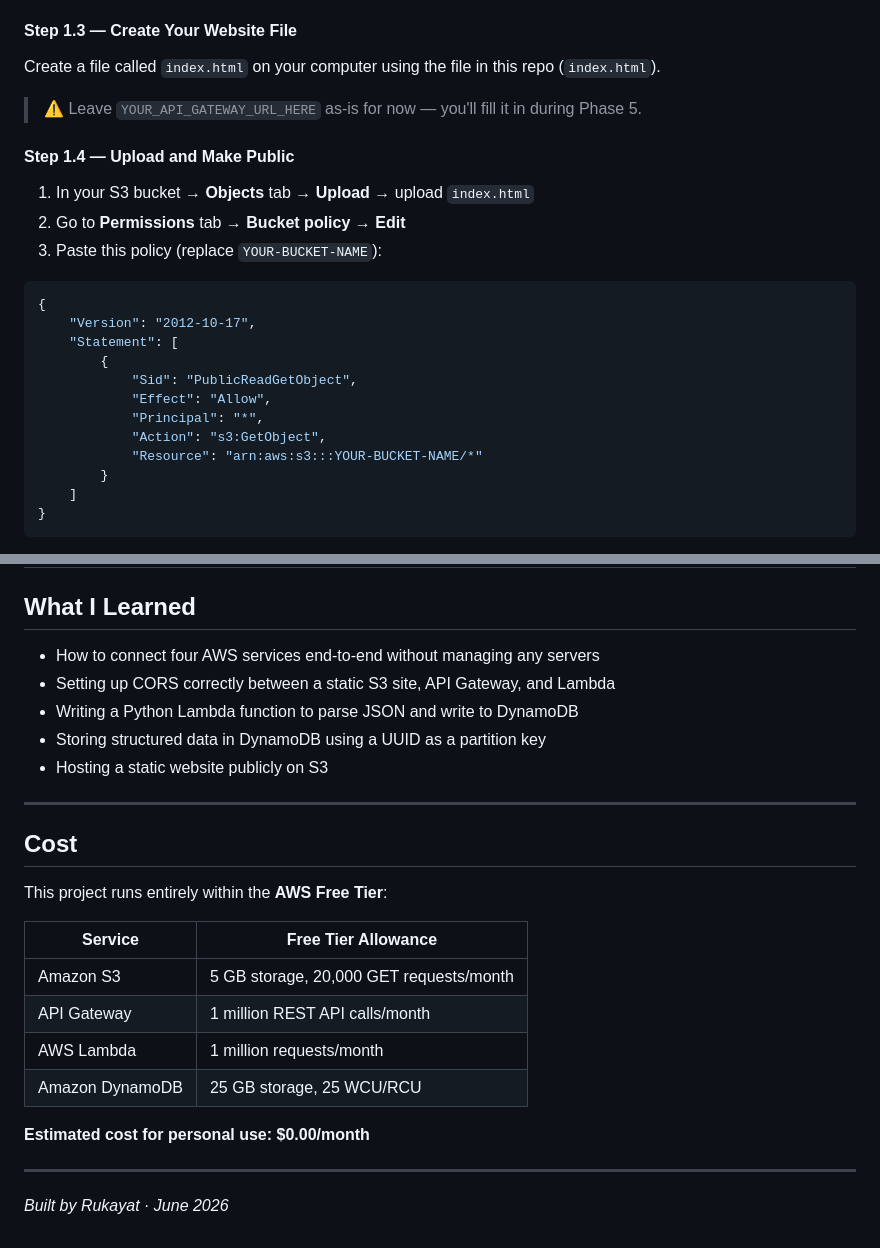
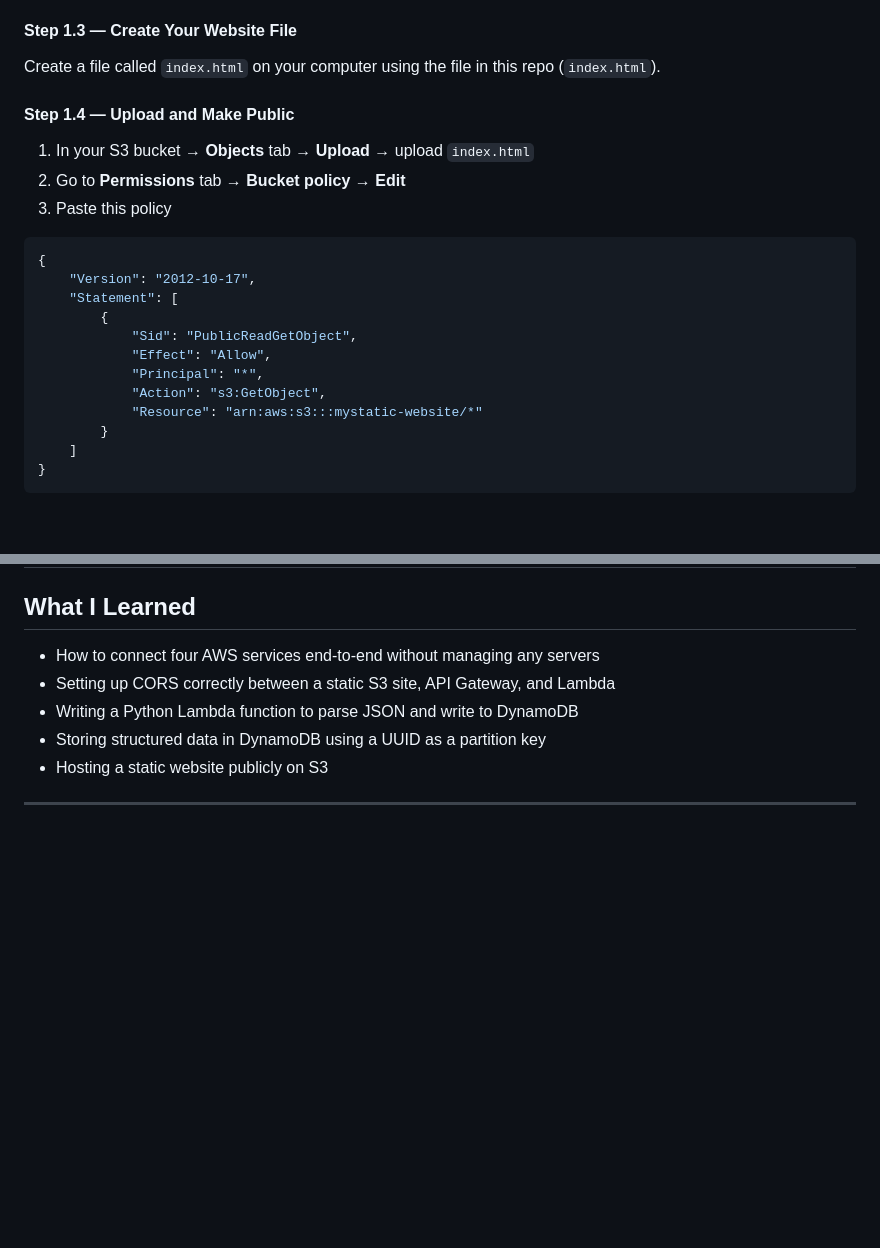
Before and after one commit to rukkylatunde2001/serverless-aws-contact-form-s3-lambda-dynamodb, a Markdown page: README.md, 2 parts joined by grey strips. Rendered like a GitHub page; blank space fills up the shorter version.

````diff
--- a/README.md
+++ b/README.md
@@ -81,12 +75,10 @@ Browser  ──HTTPS POST──►  API Gateway (/contact)  ──Trigger──
 #### Step 1.3 — Create Your Website File
 Create a file called `index.html` on your computer using the file in this repo (`index.html`).
 
-> ⚠️ Leave `YOUR_API_GATEWAY_URL_HERE` as-is for now — you'll fill it in during Phase 5.
-
 #### Step 1.4 — Upload and Make Public
 1. In your S3 bucket → **Objects** tab → **Upload** → upload `index.html`
 2. Go to **Permissions** tab → **Bucket policy** → **Edit**
-3. Paste this policy (replace `YOUR-BUCKET-NAME`):
+3. Paste this policy
 
 ```json
 {
@@ -97,7 +89,7 @@ Create a file called `index.html` on your computer using the file in this repo (
             "Effect": "Allow",
             "Principal": "*",
             "Action": "s3:GetObject",
-            "Resource": "arn:aws:s3:::YOUR-BUCKET-NAME/*"
+            "Resource": "arn:aws:s3:::mystatic-website/*"
         }
     ]
 }
@@ -246,20 +236,3 @@ Replace the default code with the contents of `lambda_function.py` from this rep
 - Hosting a static website publicly on S3
 
 ---
-
-## Cost
-
-This project runs entirely within the **AWS Free Tier**:
-
-| Service | Free Tier Allowance |
-|---|---|
-| Amazon S3 | 5 GB storage, 20,000 GET requests/month |
-| API Gateway | 1 million REST API calls/month |
-| AWS Lambda | 1 million requests/month |
-| Amazon DynamoDB | 25 GB storage, 25 WCU/RCU |
-
-**Estimated cost for personal use: $0.00/month**
-
----
-
-*Built by Rukayat · June 2026*
````
Also changed, not shown: other parts of README.md (+25 -33 lines).
